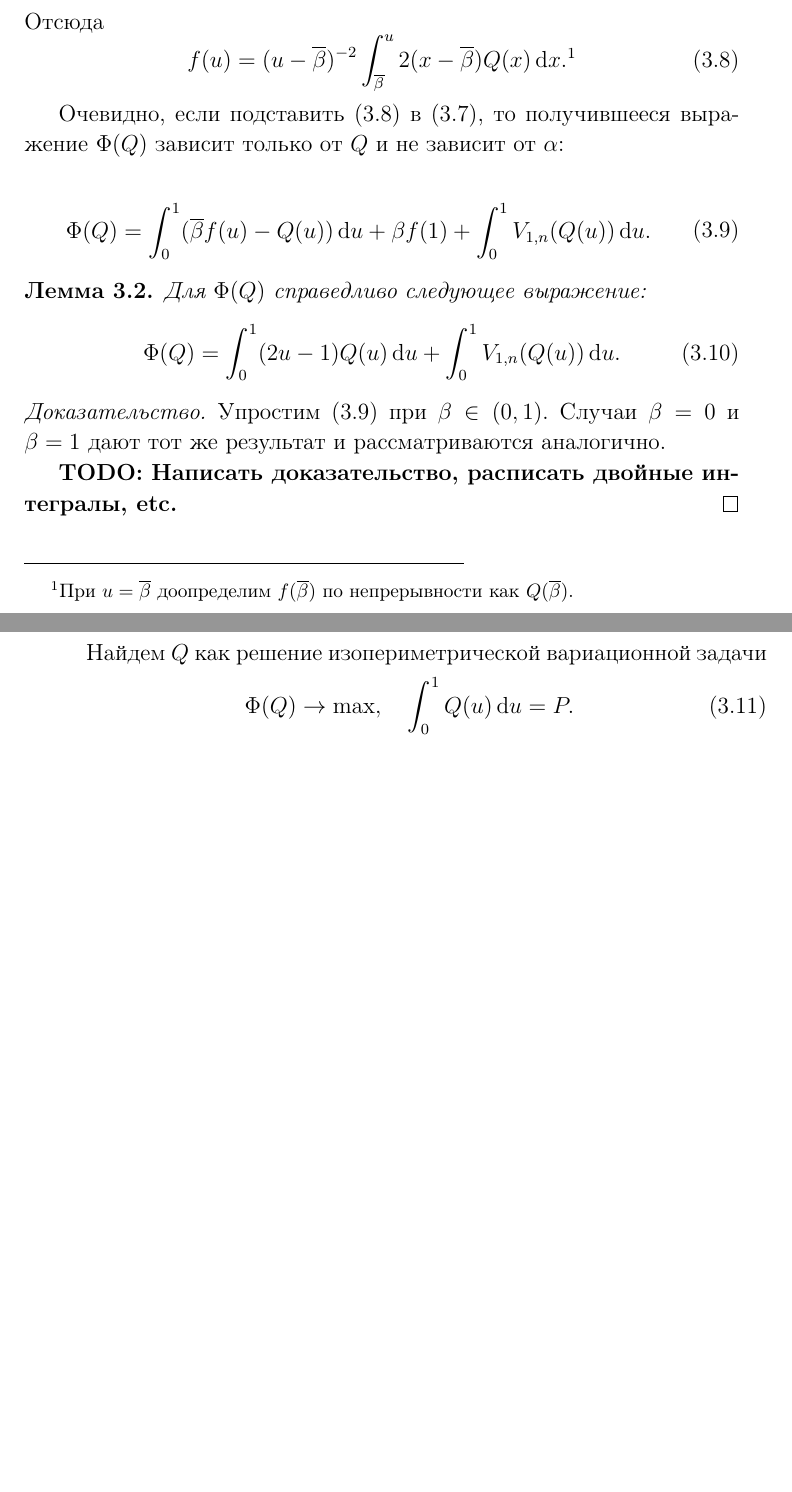
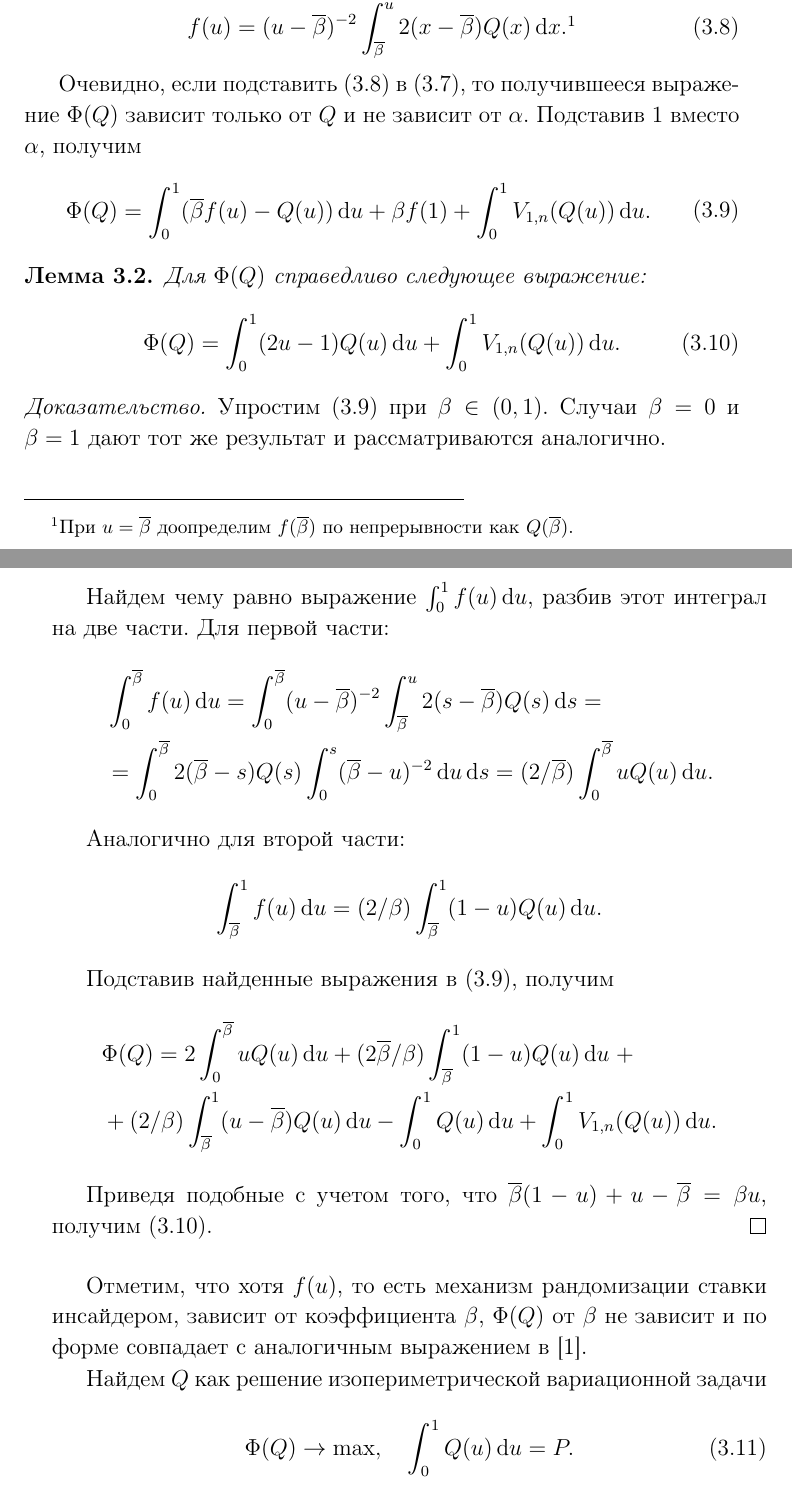
Before and after one commit to ArtemPyanykh/cont-convex-combination-bidding-paper, a LaTeX document (paper.tex): two parts of pages 10 and 11 of 15, joined at a grey line, cut at the place of the change, the shorter picture padded with empty space. Compiled offline with pdfLaTeX; the source files are stored in an older character set and shown here as Unicode.

Commit message:
Expand the part on the Phi(Q) formula

```diff
--- a/paper.tex
+++ b/paper.tex
@@ -475,8 +475,8 @@
   }
 \end{equation}%
 
-Очевидно, если подставить \eqref{eq:f} в \eqref{eq:F:fBased}, то получившееся выражение $\Phi(Q)$ зависит только от $Q$ и не зависит от $\alpha$:
-
+Очевидно, если подставить \eqref{eq:f} в \eqref{eq:F:fBased}, то получившееся выражение $\Phi(Q)$ зависит только от $Q$ и не зависит от $\alpha$.
+Подставив $1$ вместо $\alpha$, получим
 \begin{equation}\label{eq:phi:raw}
   \begin{gathered}
     \Phi(Q) =
@@ -494,8 +494,29 @@
   Упростим \eqref{eq:phi:raw} при $\Co \in (0, 1)$.
   Случаи $\Co = 0$ и $\Co = 1$ дают тот же результат и рассматриваются аналогично.
 
-  \textbf{TODO: Написать доказательство, расписать двойные интегралы, etc.}
+  Найдем чему равно выражение $\int_0^1 f(u) \di u$, разбив этот интеграл на две части.
+  Для первой части:
+  \begin{align*}
+    &\int_0^\Dco f(u) \di u = \int_0^\Dco (u - \Dco)^{-2} \int_\Dco^u 2(s - \Dco) Q(s) \di s = \\
+    &= \int_0^\Dco 2 (\Dco - s) Q(s) \int_0^s (\Dco - u)^{-2} \di u \di s =
+      (2/\Dco) \int_0^\Dco u Q(u) \di u.
+  \end{align*}
+
+  Аналогично для второй части:
+  \begin{gather*}
+    \int_\Dco^1 f(u) \di u = (2/\Co) \int_\Dco^1 (1-u) Q(u) \di u.
+  \end{gather*}
+
+  Подставив найденные выражения в \eqref{eq:phi:raw}, получим
+  \begin{align*}
+    &\Phi(Q) = 2 \int_0^\Dco u Q(u) \di u + (2\Dco/\Co) \int_\Dco^1 (1-u) Q(u) \di u \; + \\
+    &+ (2/\Co) \int_\Dco^1 (u - \Dco) Q(u) \di u -
+      \int_0^1 Q(u) \di u + \int_0^1 V_{1,n}(Q(u)) \di u.
+  \end{align*}
+
+  Приведя подобные с учетом того, что $\Dco (1-u) + u - \Dco = \Co u$, получим \eqref{eq:phi(q)}.
 \end{proof}
+Отметим, что хотя $f(u)$, то есть механизм рандомизации ставки инсайдером, зависит от коэффициента $\Co$, $\Phi(Q)$ от $\Co$ не зависит и по форме совпадает с аналогичным выражением в [\ref{lit:demeyer02}].
 
 Найдем $Q$ как решение изопериметрической вариационной задачи
 \begin{align}
```
Also changed, not shown: paper.pdf, paper.tex (8 more changed lines).
